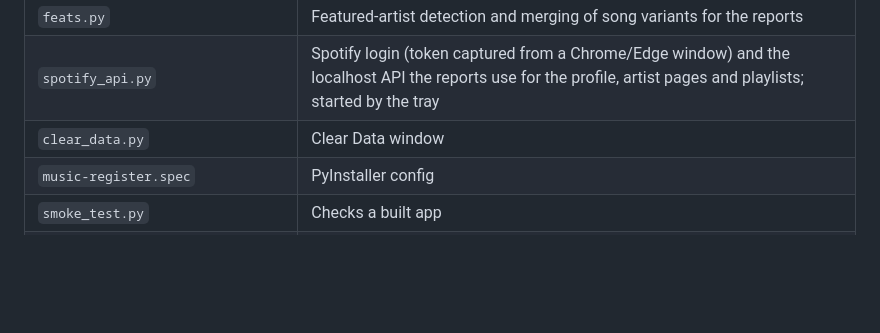
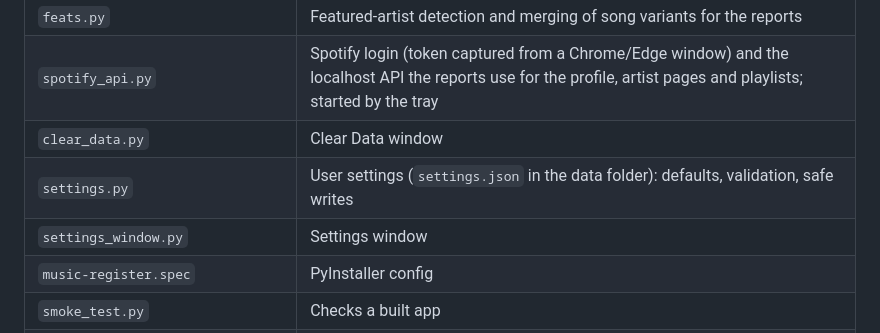
Before and after one commit to andreferreira04/spoTracker, a Markdown page: BUILDING.md, the part around the change. Rendered like a GitHub page; blank space fills up the shorter version.

```diff
--- a/BUILDING.md
+++ b/BUILDING.md
@@ -107,6 +107,8 @@ The release will appear at `https://github.com/<user>/<repo>/releases`.
 | `feats.py` | Featured-artist detection and merging of song variants for the reports |
 | `spotify_api.py` | Spotify login (token captured from a Chrome/Edge window) and the localhost API the reports use for the profile, artist pages and playlists; started by the tray |
 | `clear_data.py` | Clear Data window |
+| `settings.py` | User settings (`settings.json` in the data folder): defaults, validation, safe writes |
+| `settings_window.py` | Settings window |
 | `music-register.spec` | PyInstaller config |
 | `smoke_test.py` | Checks a built app |
 | `tests/` | pytest suite |
```
